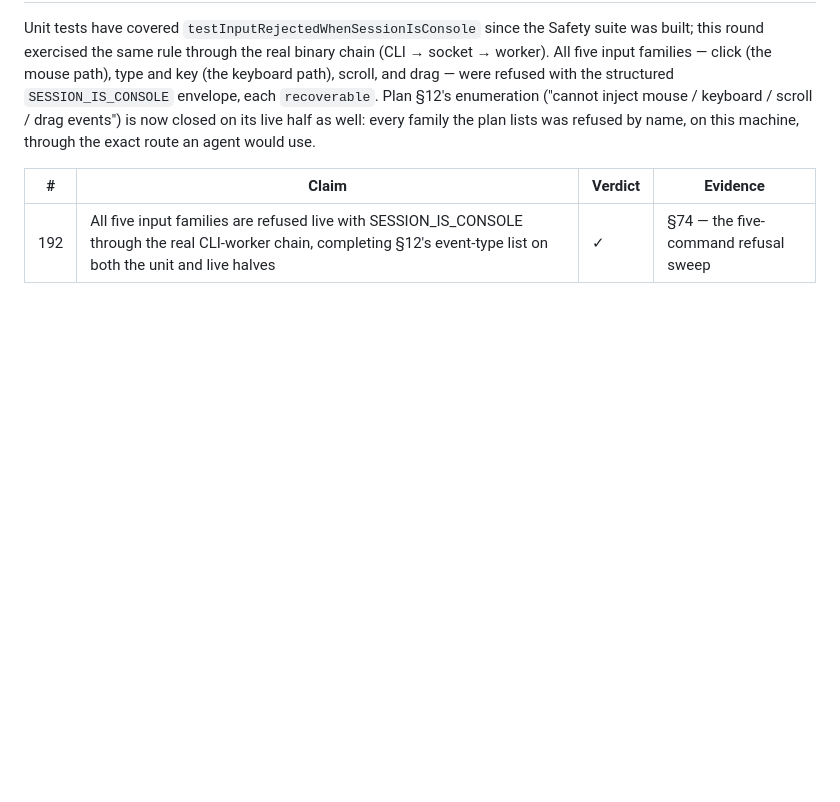
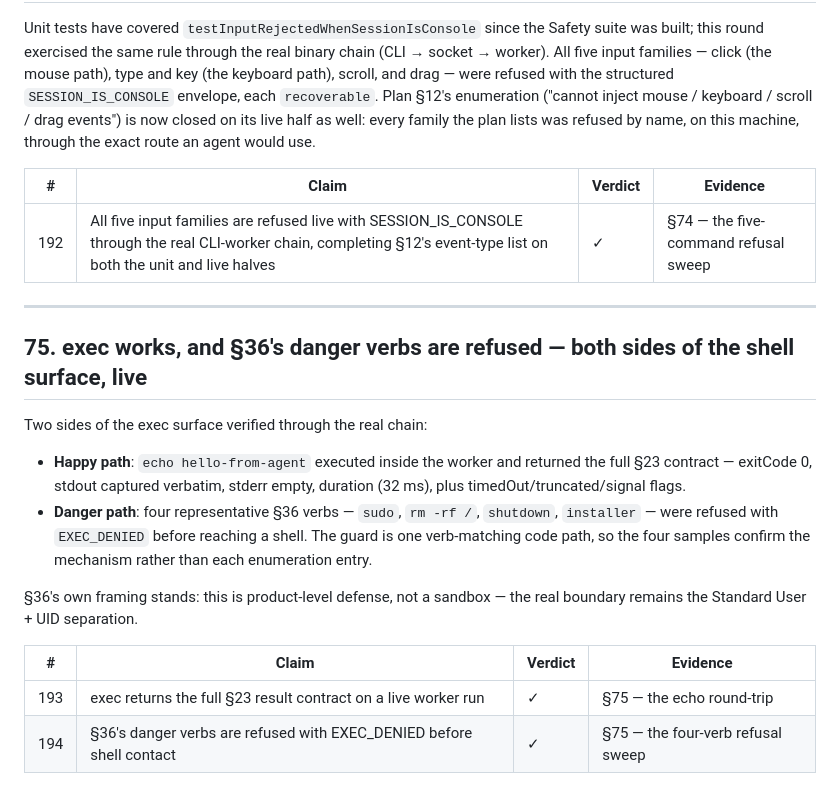
Before and after one commit to misswell/AgentSpace, a Markdown page: docs/validation.md, the part around the change. Rendered like a GitHub page; blank space fills up the shorter version.

Commit message:
validation §75: exec contract and danger verbs, both live
The exec happy path returned the full §23 contract on a live worker
run (exitCode, stdout verbatim, empty stderr, duration, and the
timedOut/truncated/signal flags), and four representative §36
danger verbs - sudo, rm -rf /, shutdown, installer - were refused
with EXEC_DENIED before reaching a shell. The verb guard is one
code path, so the samples confirm the mechanism. Index reaches 194.

```diff
--- a/docs/validation.md
+++ b/docs/validation.md
@@ -2836,3 +2836,26 @@ route an agent would use.
 | # | Claim | Verdict | Evidence |
 |---|---|---|---|
 | 192 | All five input families are refused live with SESSION_IS_CONSOLE through the real CLI-worker chain, completing §12's event-type list on both the unit and live halves | ✓ | §74 — the five-command refusal sweep |
+
+
+---
+
+## 75. exec works, and §36's danger verbs are refused — both sides of the shell surface, live
+
+Two sides of the exec surface verified through the real chain:
+
+- **Happy path**: `echo hello-from-agent` executed inside the worker and
+  returned the full §23 contract — exitCode 0, stdout captured verbatim,
+  stderr empty, duration (32 ms), plus timedOut/truncated/signal flags.
+- **Danger path**: four representative §36 verbs — `sudo`, `rm -rf /`,
+  `shutdown`, `installer` — were refused with `EXEC_DENIED` before reaching
+  a shell. The guard is one verb-matching code path, so the four samples
+  confirm the mechanism rather than each enumeration entry.
+
+§36's own framing stands: this is product-level defense, not a sandbox — the
+real boundary remains the Standard User + UID separation.
+
+| # | Claim | Verdict | Evidence |
+|---|---|---|---|
+| 193 | exec returns the full §23 result contract on a live worker run | ✓ | §75 — the echo round-trip |
+| 194 | §36's danger verbs are refused with EXEC_DENIED before shell contact | ✓ | §75 — the four-verb refusal sweep |
```
